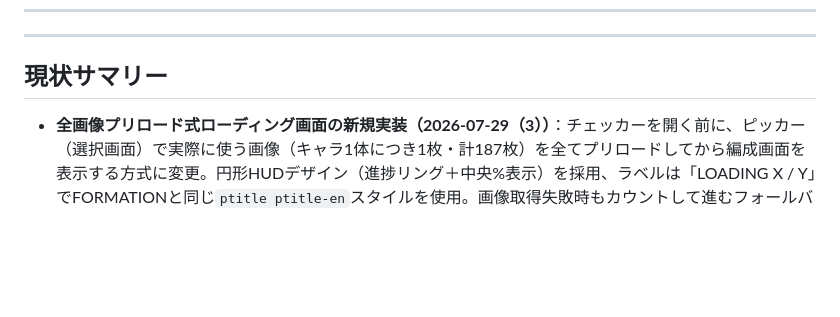
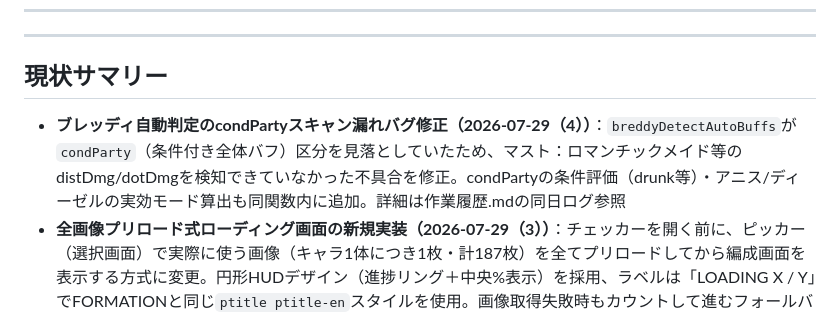
Before and after one commit to naisuneicha0-debug/NIKKE-calculator-tool, a Markdown page: 指示書.md, the part around the change. GitHub-like rendering; blank space fills up the shorter version.

Commit message:
現状サマリーにcondPartyバグ修正の概要を追加

```diff
--- a/指示書.md
+++ b/指示書.md
@@ -327,6 +327,7 @@ NIKKEのキャラクターのバフ情報を管理・表示するチェッカー
 -----
 ## 現状サマリー
 
+- **ブレッディ自動判定のcondPartyスキャン漏れバグ修正（2026-07-29（4））**：`breddyDetectAutoBuffs`が`condParty`（条件付き全体バフ）区分を見落としていたため、マスト：ロマンチックメイド等のdistDmg/dotDmgを検知できていなかった不具合を修正。condPartyの条件評価（drunk等）・アニス/ディーゼルの実効モード算出も同関数内に追加。詳細は作業履歴.mdの同日ログ参照
 - **全画像プリロード式ローディング画面の新規実装（2026-07-29（3））**：チェッカーを開く前に、ピッカー（選択画面）で実際に使う画像（キャラ1体につき1枚・計187枚）を全てプリロードしてから編成画面を表示する方式に変更。円形HUDデザイン（進捗リング＋中央%表示）を採用、ラベルは「LOADING X / Y」でFORMATIONと同じ`ptitle ptitle-en`スタイルを使用。画像取得失敗時もカウントして進むフォールバック付き。詳細は作業履歴.mdの同日ログ参照
 - **ブレッディ モード自動判定機能の実装（2026-07-29（2））**：やみつき/オススメ/---の切替を、編成内の分配ダメ(distDmg)・持続ダメ(dotDmg)保有キャラの有無で自動判定する仕様に変更。両方保有者がいる場合のみ手動タップでhabit/recomを選択可能（優先順位なし）、片方のみ・どちらもなしの場合は該当状態に自動固定されタップ無効。新規関数`breddyDetectAutoBuffs`で判定。詳細は作業履歴.mdの同日ログ参照
 - **ブレッディ「---」状態新規実装＋ATTACK枠バフ新規キー化（2026-07-29）**：ブレッディの状態切替をhabit/recomの2値からhabit→recom→none（---）の3値サイクルに拡張（---状態の画像は未着手・後日追加予定）。あわせてpartyバフループにブレッディのモード判定が元から抜けていたバグを発見・修正（---状態で敵被ダメが残る不具合）。ブレッディ「あと味効果」・イヴ「不安定エネルギー倍率」をそれぞれ`aftertasteUp`・`unstableEnergyUp`の新規キーとしてATTACK枠に表示するよう変更（元はother欄の自由記述だった）。新規キーのラベルから「UP」の文字を削除（ツール内の表記統一）。イヴのother欄はキー化済みバフと重複する項目を削除し「S1・不安定エネルギー」「BS・カウンターチェーン」の2件のみに整理。ブレッディのトグルバッジ短縮表示を♥/♡から「ADCV♡」（やみつき）/「RCMD♡」（オススメ）に変更。詳細は作業履歴.mdの同日ログ参照
```
